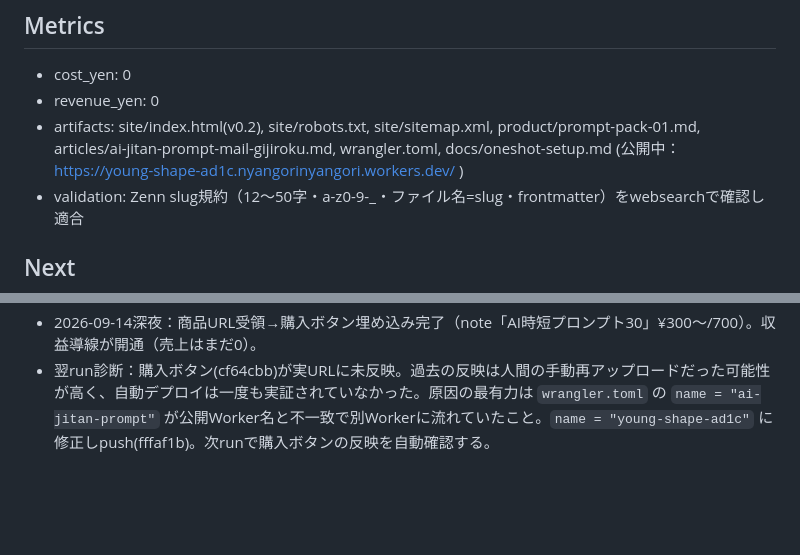
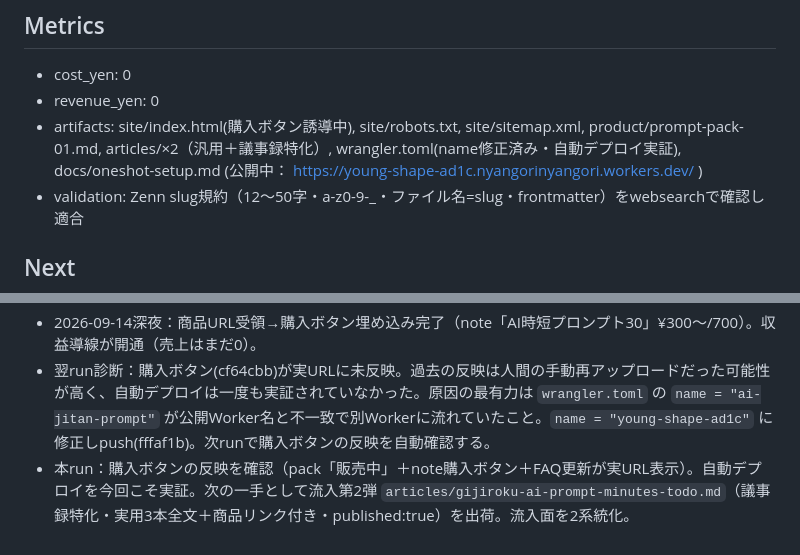
Before and after one commit to tuyuyu-tech/museceo, a Markdown page: STATE.md, 2 parts joined by grey strips. GitHub-like rendering; blank space fills up the shorter version.

Commit message:
inflow 2:議事録特化記事(Zenn自動投稿用)

```diff
--- a/STATE.md
+++ b/STATE.md
@@ -35,7 +35,7 @@ AI中心で、本人が24時間触らなくても売上発生まで進む事業
 ## Metrics
 - cost_yen: 0
 - revenue_yen: 0
-- artifacts: site/index.html(v0.2), site/robots.txt, site/sitemap.xml, product/prompt-pack-01.md, articles/ai-jitan-prompt-mail-gijiroku.md, wrangler.toml, docs/oneshot-setup.md (公開中： https://young-shape-ad1c.nyangorinyangori.workers.dev/ )
+- artifacts: site/index.html(購入ボタン誘導中), site/robots.txt, site/sitemap.xml, product/prompt-pack-01.md, articles/×2（汎用＋議事録特化）, wrangler.toml(name修正済み・自動デプロイ実証), docs/oneshot-setup.md (公開中： https://young-shape-ad1c.nyangorinyangori.workers.dev/ )
 - validation: Zenn slug規約（12〜50字・a-z0-9-_・ファイル名=slug・frontmatter）をwebsearchで確認し適合
 
 ## Next
@@ -45,3 +45,4 @@ AI中心で、本人が24時間触らなくても売上発生まで進む事業
 - 2026-09-14 24時台：開通確認済み。実URLにv0.2反映（FAQ＋新文言）。push→自動デプロイの動作を実証。以後のサイト更新はCEOのpushのみで自動反映。
 - 2026-09-14深夜：商品URL受領→購入ボタン埋め込み完了（note「AI時短プロンプト30」¥300〜/700）。収益導線が開通（売上はまだ0）。
 - 翌run診断：購入ボタン(cf64cbb)が実URLに未反映。過去の反映は人間の手動再アップロードだった可能性が高く、自動デプロイは一度も実証されていなかった。原因の最有力は `wrangler.toml` の `name = "ai-jitan-prompt"` が公開Worker名と不一致で別Workerに流れていたこと。`name = "young-shape-ad1c"` に修正しpush(fffaf1b)。次runで購入ボタンの反映を自動確認する。
+- 本run：購入ボタンの反映を確認（pack「販売中」＋note購入ボタン＋FAQ更新が実URL表示）。自動デプロイを今回こそ実証。次の一手として流入第2弾 `articles/gijiroku-ai-prompt-minutes-todo.md`（議事録特化・実用3本全文＋商品リンク付き・published:true）を出荷。流入面を2系統化。
```
Also changed, not shown: LEDGER.md (+1 -0 lines), articles/gijiroku-ai-prompt-minutes-todo.md (added, +75 -0 lines).
